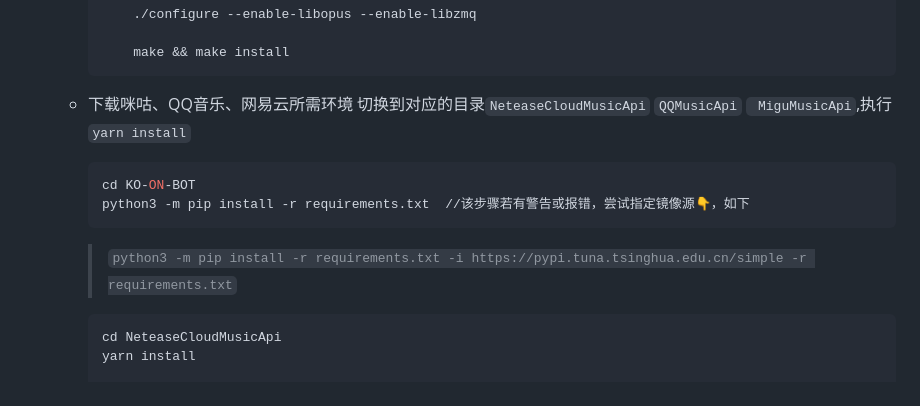
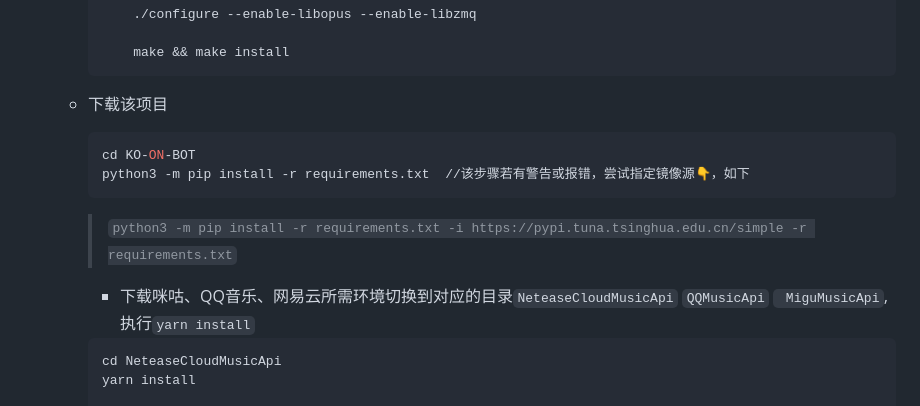
Before and after one commit to KkemChen/KO-ON-BOT, a Markdown page: README.md, the part around the change. GitHub-like rendering.

````diff
--- a/README.md
+++ b/README.md
@@ -95,8 +95,7 @@ Linux下部署，各系统具体基础环境有差异，这里以阿里云centos
          make && make install
      ```
 
-   * 下载咪咕、QQ音乐、网易云所需环境
-   切换到对应的目录`NeteaseCloudMusicApi`   `QQMusicApi`  ` MiguMusicApi`,执行`yarn install`
+   * 下载该项目
 
      ```shell
      cd KO-ON-BOT
@@ -104,6 +103,7 @@ Linux下部署，各系统具体基础环境有差异，这里以阿里云centos
      ```
      > `python3 -m pip install -r requirements.txt -i https://pypi.tuna.tsinghua.edu.cn/simple -r requirements.txt`
 
+     * 下载咪咕、QQ音乐、网易云所需环境切换到对应的目录`NeteaseCloudMusicApi`   `QQMusicApi`  ` MiguMusicApi`,执行`yarn install`
 
      ```shell
      cd NeteaseCloudMusicApi
````
